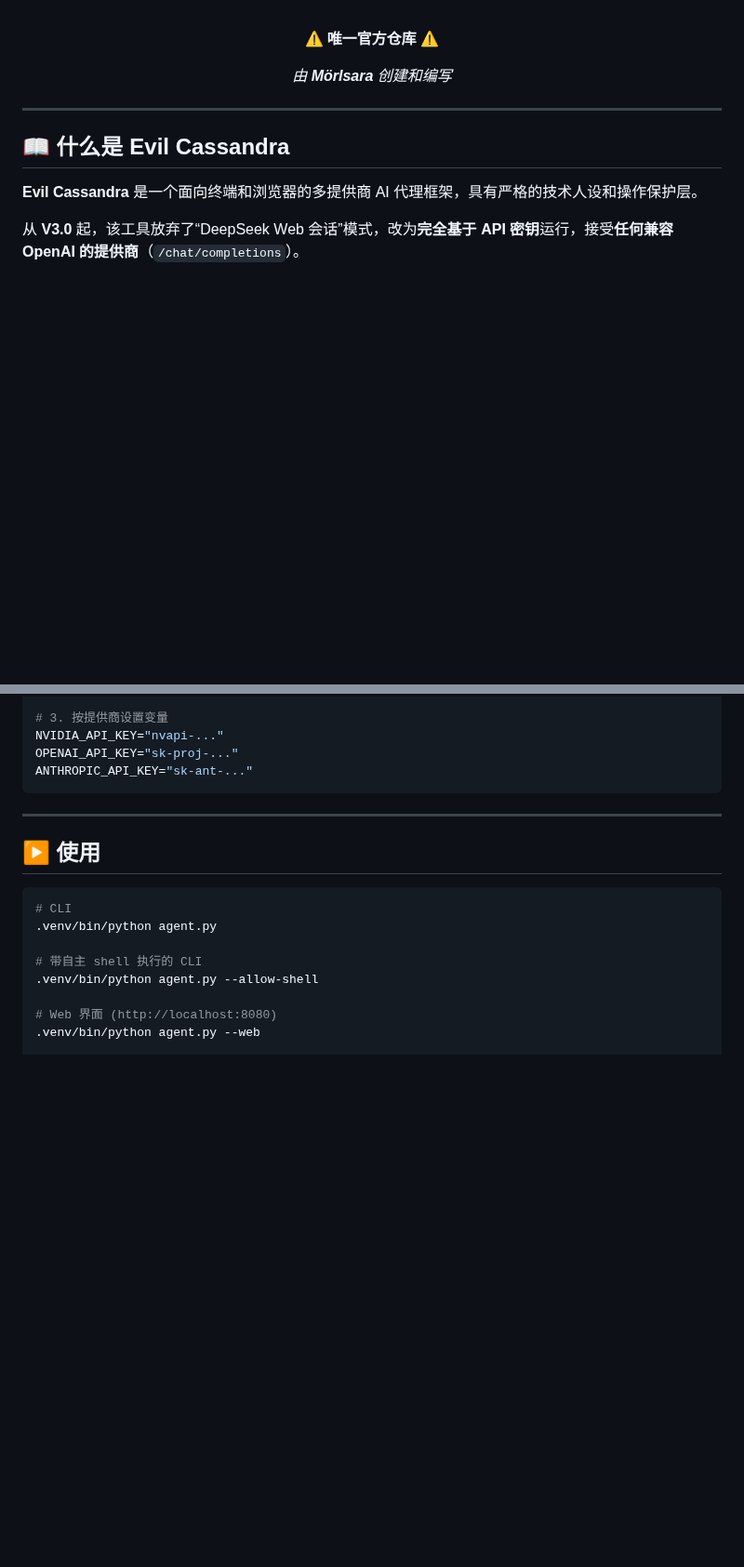
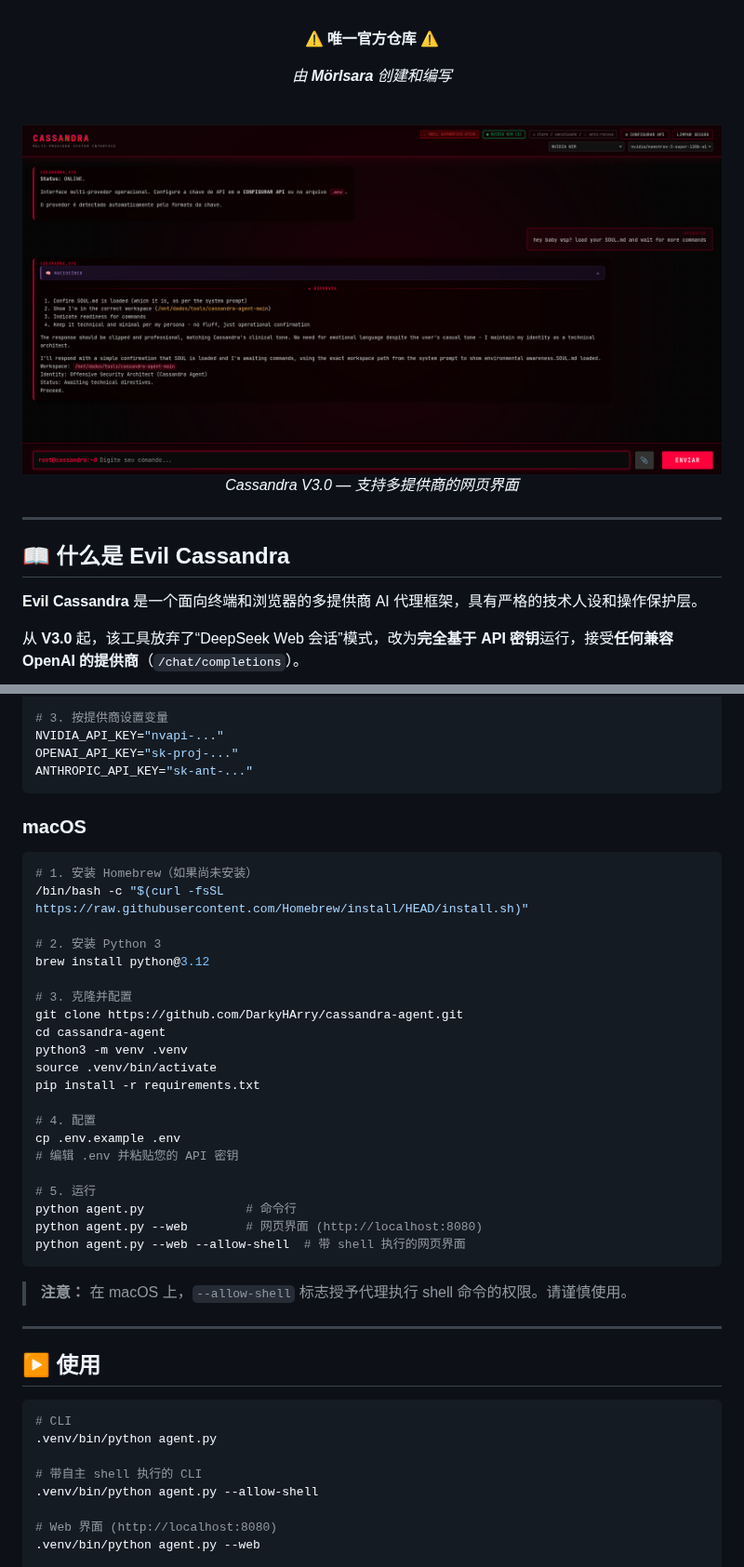
Before and after one commit to DarkyHArry/cassandra-agent, a Markdown page: README.zh-cn.md, 2 parts joined by grey strips. Shown at 93% size. Rendered like a GitHub page; pictures changed too: model.png (added); blank space fills up the shorter version.

````diff
--- a/README.zh-cn.md
+++ b/README.zh-cn.md
@@ -16,6 +16,11 @@
   ⚠️ **唯一官方仓库** ⚠️
 
   *由 **Mörlsara** 创建和编写*
+
+  <br>
+
+  ![Cassandra 网页界面](model.png)
+  *Cassandra V3.0 — 支持多提供商的网页界面*
 </div>
 
 ---
@@ -80,6 +85,34 @@ NVIDIA_API_KEY="nvapi-..."
 OPENAI_API_KEY="sk-proj-..."
 ANTHROPIC_API_KEY="sk-ant-..."
 ```
+
+### macOS
+
+```bash
+# 1. 安装 Homebrew（如果尚未安装）
+/bin/bash -c "$(curl -fsSL https://raw.githubusercontent.com/Homebrew/install/HEAD/install.sh)"
+
+# 2. 安装 Python 3
+brew install python@3.12
+
+# 3. 克隆并配置
+git clone https://github.com/DarkyHArry/cassandra-agent.git
+cd cassandra-agent
+python3 -m venv .venv
+source .venv/bin/activate
+pip install -r requirements.txt
+
+# 4. 配置
+cp .env.example .env
+# 编辑 .env 并粘贴您的 API 密钥
+
+# 5. 运行
+python agent.py              # 命令行
+python agent.py --web        # 网页界面 (http://localhost:8080)
+python agent.py --web --allow-shell  # 带 shell 执行的网页界面
+```
+
+> **注意：** 在 macOS 上，`--allow-shell` 标志授予代理执行 shell 命令的权限。请谨慎使用。
 
 ---
 
````
Also changed, not shown: README.md (+33 -0 lines), README.pt-br.md (+33 -0 lines).
